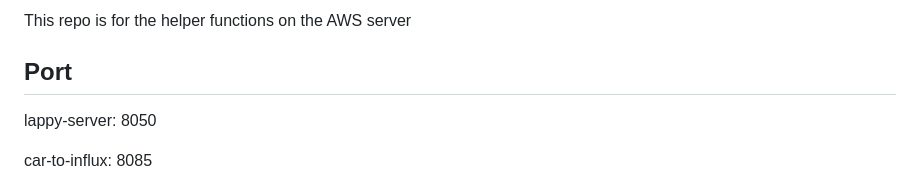
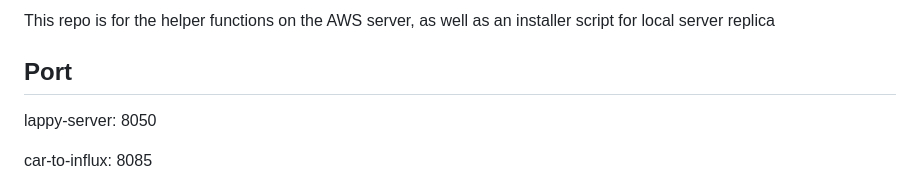
Before and after one commit to Western-Formula-Racing/daq-server-components, a Markdown page: README.md, the part around the change. GitHub-like rendering.

```diff
--- a/README.md
+++ b/README.md
@@ -1,4 +1,4 @@
-This repo is for the helper functions on the AWS server
+This repo is for the helper functions on the AWS server, as well as an installer script for local server replica
 
 ## Port
 
```
